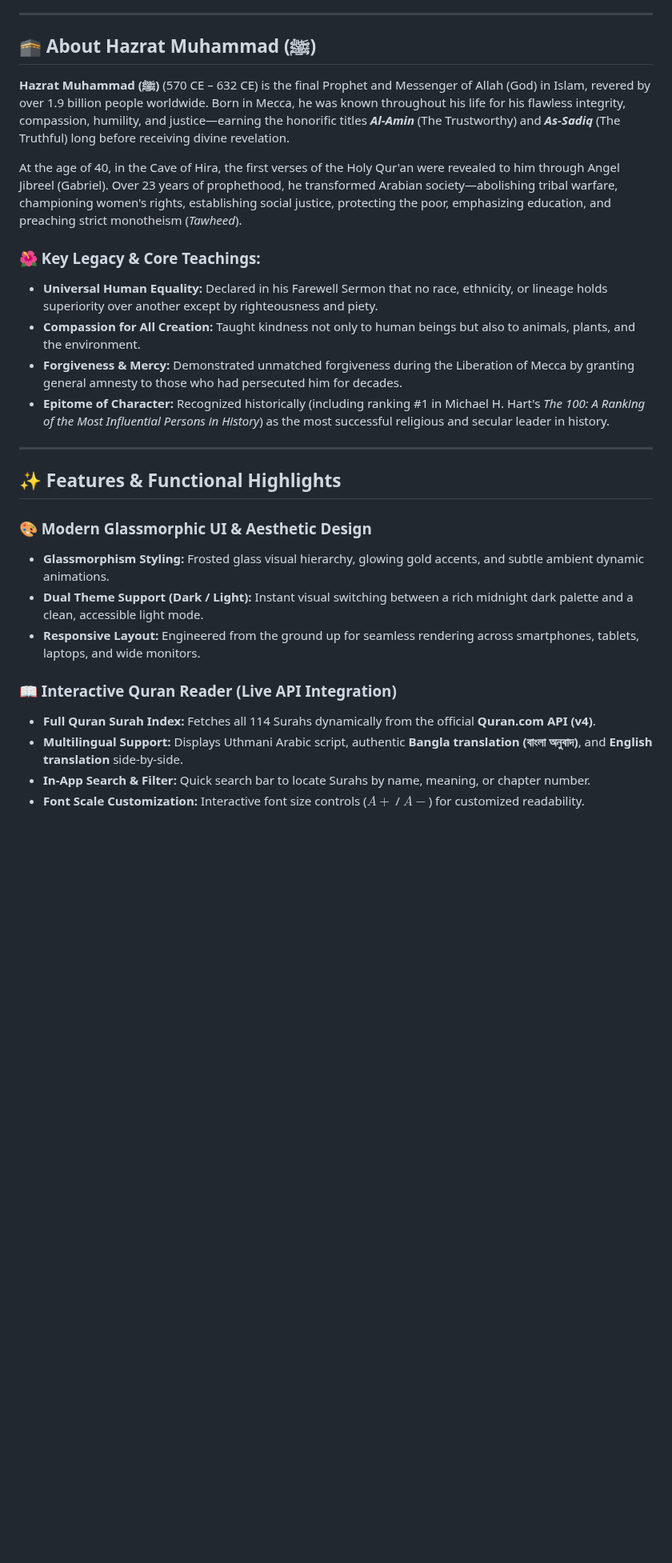
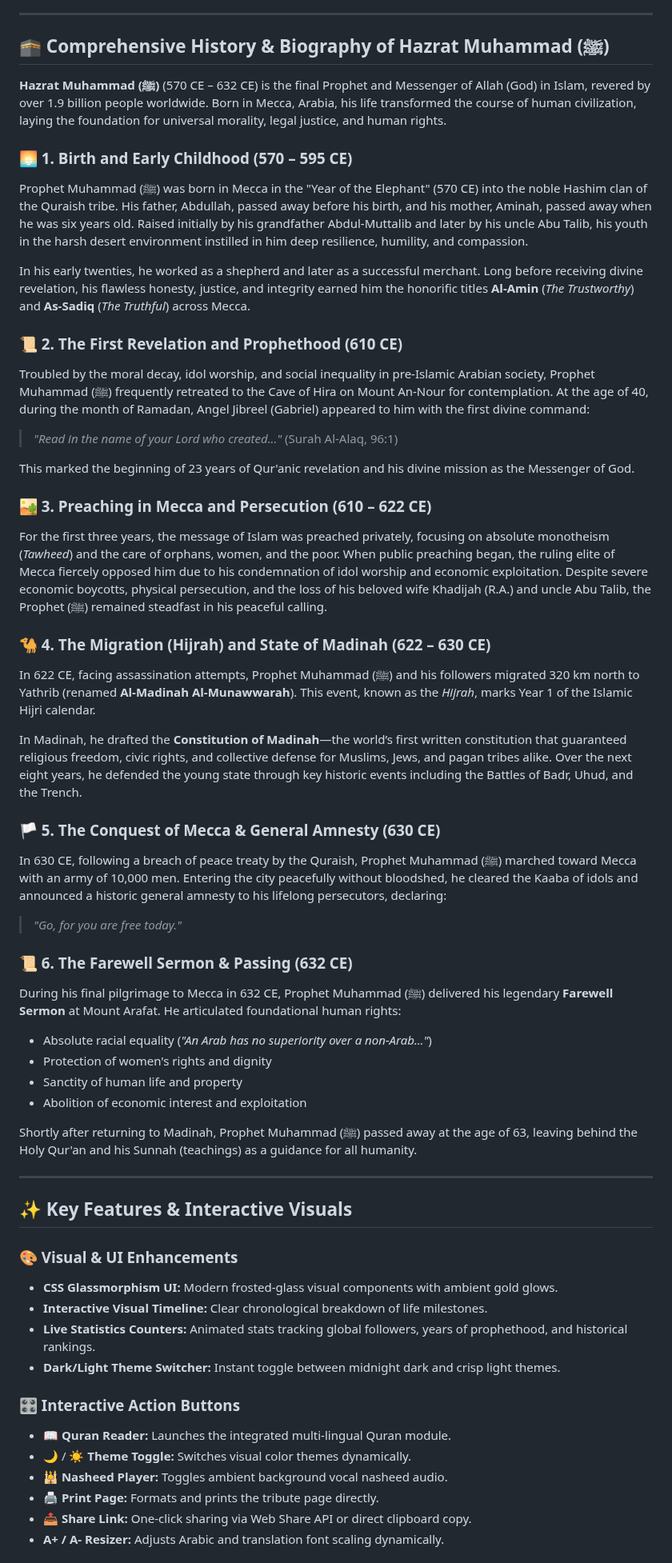
Before and after one commit to SayemSamir/OIBSIP, a Markdown page: tribute-page/README.md, the part around one of its changes. Shown at 80% size. GitHub-like rendering; blank space fills up the shorter version.

```diff
--- a/tribute-page/README.md
+++ b/tribute-page/README.md
@@ -13,30 +24,57 @@ The primary objective of this project is to honor and present the life, moral ch
 
 ---
 
-## 🕋 About Hazrat Muhammad (ﷺ)
+## 🕋 Comprehensive History & Biography of Hazrat Muhammad (ﷺ)
 
-**Hazrat Muhammad (ﷺ)** (570 CE – 632 CE) is the final Prophet and Messenger of Allah (God) in Islam, revered by over 1.9 billion people worldwide. Born in Mecca, he was known throughout his life for his flawless integrity, compassion, humility, and justice—earning the honorific titles ***Al-Amin*** (The Trustworthy) and ***As-Sadiq*** (The Truthful) long before receiving divine revelation.
+**Hazrat Muhammad (ﷺ)** (570 CE – 632 CE) is the final Prophet and Messenger of Allah (God) in Islam, revered by over 1.9 billion people worldwide. Born in Mecca, Arabia, his life transformed the course of human civilization, laying the foundation for universal morality, legal justice, and human rights.
 
-At the age of 40, in the Cave of Hira, the first verses of the Holy Qur'an were revealed to him through Angel Jibreel (Gabriel). Over 23 years of prophethood, he transformed Arabian society—abolishing tribal warfare, championing women's rights, establishing social justice, protecting the poor, emphasizing education, and preaching strict monotheism (*Tawheed*).
+### 🌅 1. Birth and Early Childhood (570 – 595 CE)
+Prophet Muhammad (ﷺ) was born in Mecca in the "Year of the Elephant" (570 CE) into the noble Hashim clan of the Quraish tribe. His father, Abdullah, passed away before his birth, and his mother, Aminah, passed away when he was six years old. Raised initially by his grandfather Abdul-Muttalib and later by his uncle Abu Talib, his youth in the harsh desert environment instilled in him deep resilience, humility, and compassion.
 
-### 🌺 Key Legacy & Core Teachings:
-* **Universal Human Equality:** Declared in his Farewell Sermon that no race, ethnicity, or lineage holds superiority over another except by righteousness and piety.
-* **Compassion for All Creation:** Taught kindness not only to human beings but also to animals, plants, and the environment.
-* **Forgiveness & Mercy:** Demonstrated unmatched forgiveness during the Liberation of Mecca by granting general amnesty to those who had persecuted him for decades.
-* **Epitome of Character:** Recognized historically (including ranking #1 in Michael H. Hart's *The 100: A Ranking of the Most Influential Persons in History*) as the most successful religious and secular leader in history.
+In his early twenties, he worked as a shepherd and later as a successful merchant. Long before receiving divine revelation, his flawless honesty, justice, and integrity earned him the honorific titles **Al-Amin** (*The Trustworthy*) and **As-Sadiq** (*The Truthful*) across Mecca.
+
+### 📜 2. The First Revelation and Prophethood (610 CE)
+Troubled by the moral decay, idol worship, and social inequality in pre-Islamic Arabian society, Prophet Muhammad (ﷺ) frequently retreated to the Cave of Hira on Mount An-Nour for contemplation. At the age of 40, during the month of Ramadan, Angel Jibreel (Gabriel) appeared to him with the first divine command:
+> *"Read in the name of your Lord who created..."* (Surah Al-Alaq, 96:1)
+
+This marked the beginning of 23 years of Qur'anic revelation and his divine mission as the Messenger of God.
+
+### 🏜️ 3. Preaching in Mecca and Persecution (610 – 622 CE)
+For the first three years, the message of Islam was preached privately, focusing on absolute monotheism (*Tawheed*) and the care of orphans, women, and the poor. When public preaching began, the ruling elite of Mecca fiercely opposed him due to his condemnation of idol worship and economic exploitation. Despite severe economic boycotts, physical persecution, and the loss of his beloved wife Khadijah (R.A.) and uncle Abu Talib, the Prophet (ﷺ) remained steadfast in his peaceful calling.
+
+### 🐪 4. The Migration (Hijrah) and State of Madinah (622 – 630 CE)
+In 622 CE, facing assassination attempts, Prophet Muhammad (ﷺ) and his followers migrated 320 km north to Yathrib (renamed **Al-Madinah Al-Munawwarah**). This event, known as the *Hijrah*, marks Year 1 of the Islamic Hijri calendar.
+
+In Madinah, he drafted the **Constitution of Madinah**—the world’s first written constitution that guaranteed religious freedom, civic rights, and collective defense for Muslims, Jews, and pagan tribes alike. Over the next eight years, he defended the young state through key historic events including the Battles of Badr, Uhud, and the Trench.
+
+### 🏳️ 5. The Conquest of Mecca & General Amnesty (630 CE)
+In 630 CE, following a breach of peace treaty by the Quraish, Prophet Muhammad (ﷺ) marched toward Mecca with an army of 10,000 men. Entering the city peacefully without bloodshed, he cleared the Kaaba of idols and announced a historic general amnesty to his lifelong persecutors, declaring:
+> *"Go, for you are free today."*
+
+### 📜 6. The Farewell Sermon & Passing (632 CE)
+During his final pilgrimage to Mecca in 632 CE, Prophet Muhammad (ﷺ) delivered his legendary **Farewell Sermon** at Mount Arafat. He articulated foundational human rights:
+* Absolute racial equality (*"An Arab has no superiority over a non-Arab..."*)
+* Protection of women's rights and dignity
+* Sanctity of human life and property
+* Abolition of economic interest and exploitation
+
+Shortly after returning to Madinah, Prophet Muhammad (ﷺ) passed away at the age of 63, leaving behind the Holy Qur'an and his Sunnah (teachings) as a guidance for all humanity.
 
 ---
 
-## ✨ Features & Functional Highlights
+## ✨ Key Features & Interactive Visuals
 
-### 🎨 Modern Glassmorphic UI & Aesthetic Design
-- **Glassmorphism Styling:** Frosted glass visual hierarchy, glowing gold accents, and subtle ambient dynamic animations.
-- **Dual Theme Support (Dark / Light):** Instant visual switching between a rich midnight dark palette and a clean, accessible light mode.
-- **Responsive Layout:** Engineered from the ground up for seamless rendering across smartphones, tablets, laptops, and wide monitors.
+### 🎨 Visual & UI Enhancements
+- **CSS Glassmorphism UI:** Modern frosted-glass visual components with ambient gold glows.
+- **Interactive Visual Timeline:** Clear chronological breakdown of life milestones.
+- **Live Statistics Counters:** Animated stats tracking global followers, years of prophethood, and historical rankings.
+- **Dark/Light Theme Switcher:** Instant toggle between midnight dark and crisp light themes.
 
-### 📖 Interactive Quran Reader (Live API Integration)
-- **Full Quran Surah Index:** Fetches all 114 Surahs dynamically from the official **Quran.com API (v4)**.
-- **Multilingual Support:** Displays Uthmani Arabic script, authentic **Bangla translation (বাংলা অনুবাদ)**, and **English translation** side-by-side.
-- **In-App Search & Filter:** Quick search bar to locate Surahs by name, meaning, or chapter number.
-- **Font Scale Customization:** Interactive font size controls ($A+$ / $A-$) for customized readability.
+### 🎛️ Interactive Action Buttons
+- 📖 **Quran Reader:** Launches the integrated multi-lingual Quran module.
+- 🌙 / ☀️ **Theme Toggle:** Switches visual color themes dynamically.
+- 🕌 **Nasheed Player:** Toggles ambient background vocal nasheed audio.
+- 🖨️ **Print Page:** Formats and prints the tribute page directly.
+- 📤 **Share Link:** One-click sharing via Web Share API or direct clipboard copy.
+- **A+ / A- Resizer:** Adjusts Arabic and translation font scaling dynamically.
 
```
Also changed, not shown: other parts of tribute-page/README.md (+24 -19 lines).
